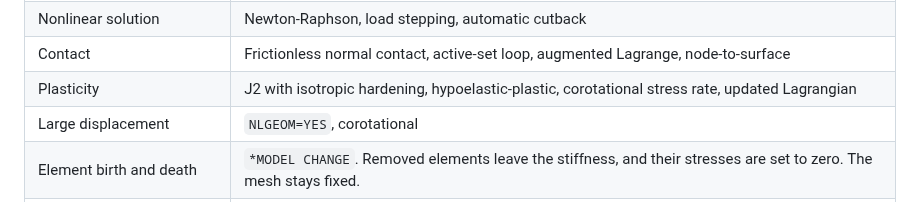
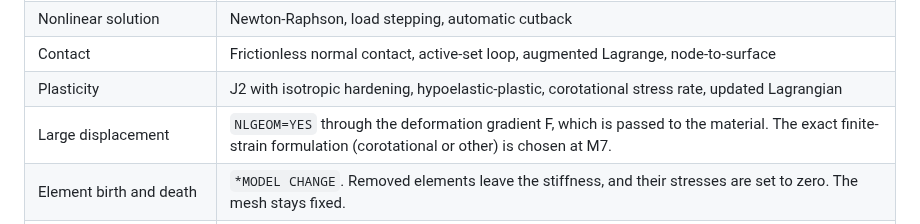
Before and after one commit to yujieteo/femahoy, a Markdown page: DESIGN.md, the part around the change. Rendered like a GitHub page.

Commit message:
no-mistakes(document): Align DESIGN.md large displacement row with M7

```diff
--- a/DESIGN.md
+++ b/DESIGN.md
@@ -166,7 +166,7 @@ All of these are required. They arrive one per release after the first user test
 | Nonlinear solution | Newton-Raphson, load stepping, automatic cutback |
 | Contact | Frictionless normal contact, active-set loop, augmented Lagrange, node-to-surface |
 | Plasticity | J2 with isotropic hardening, hypoelastic-plastic, corotational stress rate, updated Lagrangian |
-| Large displacement | `NLGEOM=YES`, corotational |
+| Large displacement | `NLGEOM=YES` through the deformation gradient F, which is passed to the material. The exact finite-strain formulation (corotational or other) is chosen at M7. |
 | Element birth and death | `*MODEL CHANGE`. Removed elements leave the stiffness, and their stresses are set to zero. The mesh stays fixed. |
 | Submodelling | Displacement-driven boundary. Global displacements are interpolated at the driven nodes with the global mesh's shape functions. |
 
```
